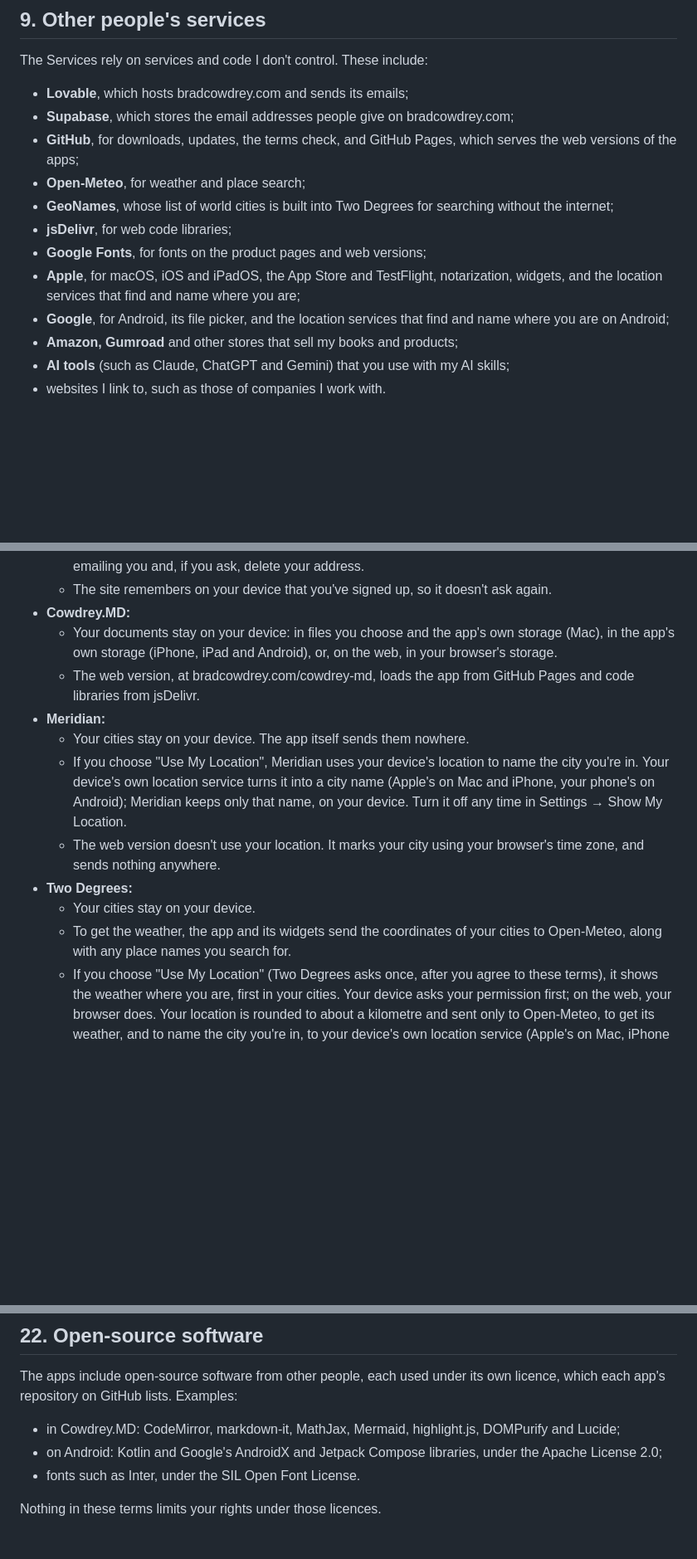
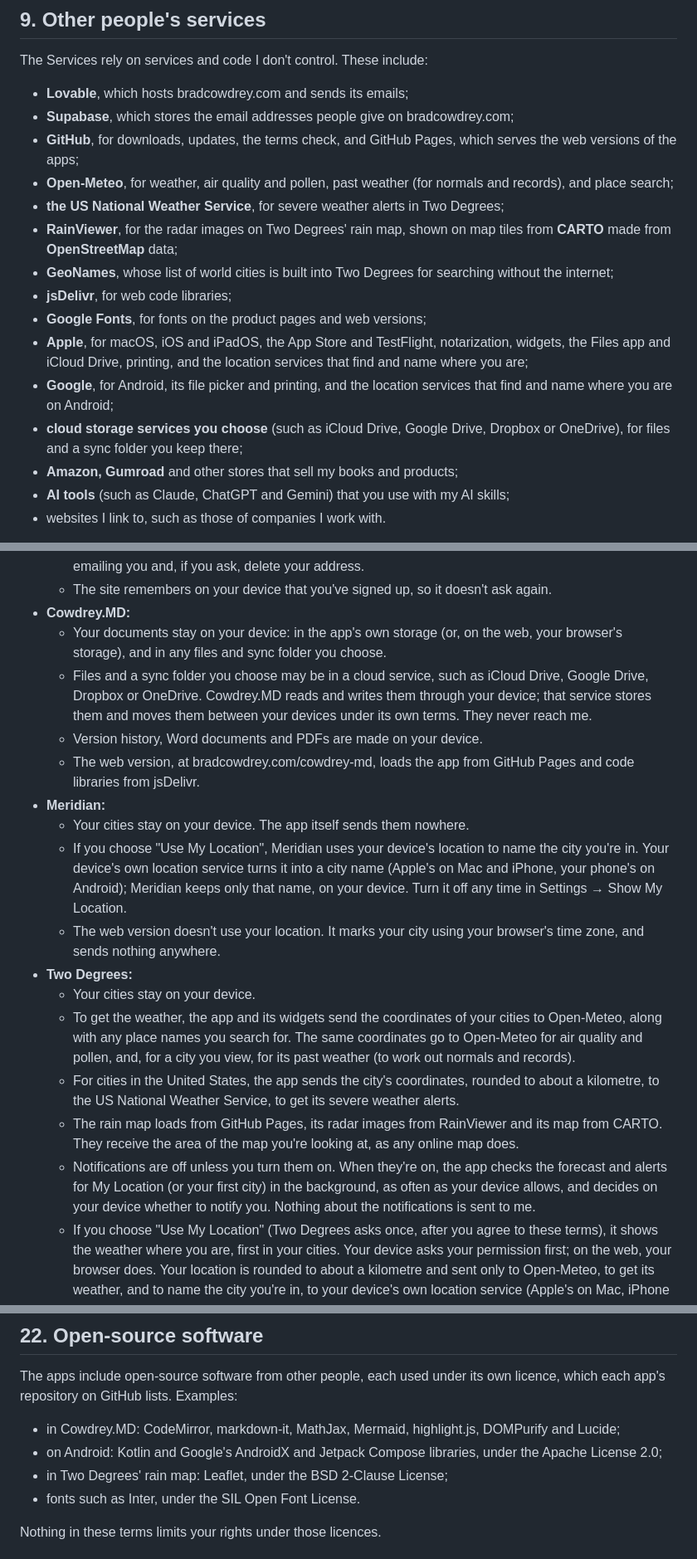
Before and after one commit to bradleycowdrey/two-degrees, a Markdown page: TERMS.md, 3 parts joined by grey strips. Shown at 83% size. Drawn GitHub-style; blank space fills up the shorter version.

```diff
--- a/TERMS.md
+++ b/TERMS.md
@@ -124,12 +124,15 @@ The Services rely on services and code I don't control. These include:
 - **Lovable**, which hosts bradcowdrey.com and sends its emails;
 - **Supabase**, which stores the email addresses people give on bradcowdrey.com;
 - **GitHub**, for downloads, updates, the terms check, and GitHub Pages, which serves the web versions of the apps;
-- **Open-Meteo**, for weather and place search;
+- **Open-Meteo**, for weather, air quality and pollen, past weather (for normals and records), and place search;
+- **the US National Weather Service**, for severe weather alerts in Two Degrees;
+- **RainViewer**, for the radar images on Two Degrees' rain map, shown on map tiles from **CARTO** made from **OpenStreetMap** data;
 - **GeoNames**, whose list of world cities is built into Two Degrees for searching without the internet;
 - **jsDelivr**, for web code libraries;
 - **Google Fonts**, for fonts on the product pages and web versions;
-- **Apple**, for macOS, iOS and iPadOS, the App Store and TestFlight, notarization, widgets, and the location services that find and name where you are;
-- **Google**, for Android, its file picker, and the location services that find and name where you are on Android;
+- **Apple**, for macOS, iOS and iPadOS, the App Store and TestFlight, notarization, widgets, the Files app and iCloud Drive, printing, and the location services that find and name where you are;
+- **Google**, for Android, its file picker and printing, and the location services that find and name where you are on Android;
+- **cloud storage services you choose** (such as iCloud Drive, Google Drive, Dropbox or OneDrive), for files and a sync folder you keep there;
 - **Amazon, Gumroad** and other stores that sell my books and products;
 - **AI tools** (such as Claude, ChatGPT and Gemini) that you use with my AI skills;
 - websites I link to, such as those of companies I work with.
@@ -197,7 +200,9 @@ What each Service does:
   - Every update email lets you unsubscribe, or you can email legal@bradcowdrey.com. I then stop emailing you and, if you ask, delete your address.
   - The site remembers on your device that you've signed up, so it doesn't ask again.
 - **Cowdrey.MD:**
-  - Your documents stay on your device: in files you choose and the app's own storage (Mac), in the app's own storage (iPhone, iPad and Android), or, on the web, in your browser's storage.
+  - Your documents stay on your device: in the app's own storage (or, on the web, your browser's storage), and in any files and sync folder you choose.
+  - Files and a sync folder you choose may be in a cloud service, such as iCloud Drive, Google Drive, Dropbox or OneDrive. Cowdrey.MD reads and writes them through your device; that service stores them and moves them between your devices under its own terms. They never reach me.
+  - Version history, Word documents and PDFs are made on your device.
   - The web version, at bradcowdrey.com/cowdrey-md, loads the app from GitHub Pages and code libraries from jsDelivr.
 - **Meridian:**
   - Your cities stay on your device. The app itself sends them nowhere.
@@ -205,7 +210,10 @@ What each Service does:
   - The web version doesn't use your location. It marks your city using your browser's time zone, and sends nothing anywhere.
 - **Two Degrees:**
   - Your cities stay on your device.
-  - To get the weather, the app and its widgets send the coordinates of your cities to Open-Meteo, along with any place names you search for.
+  - To get the weather, the app and its widgets send the coordinates of your cities to Open-Meteo, along with any place names you search for. The same coordinates go to Open-Meteo for air quality and pollen, and, for a city you view, for its past weather (to work out normals and records).
+  - For cities in the United States, the app sends the city's coordinates, rounded to about a kilometre, to the US National Weather Service, to get its severe weather alerts.
+  - The rain map loads from GitHub Pages, its radar images from RainViewer and its map from CARTO. They receive the area of the map you're looking at, as any online map does.
+  - Notifications are off unless you turn them on. When they're on, the app checks the forecast and alerts for My Location (or your first city) in the background, as often as your device allows, and decides on your device whether to notify you. Nothing about the notifications is sent to me.
   - If you choose "Use My Location" (Two Degrees asks once, after you agree to these terms), it shows the weather where you are, first in your cities. Your device asks your permission first; on the web, your browser does. Your location is rounded to about a kilometre and sent only to Open-Meteo, to get its weather, and to name the city you're in, to your device's own location service (Apple's on Mac, iPhone and iPad, your phone's on Android; on the web, Open-Meteo). When those can't name it, the app uses its built-in GeoNames city list, on your device. The place it finds is kept on your device with your cities and removed when you turn Use My Location off. It is never sent to me. Turn it off any time in Two Degrees' settings.
   - The web version, at bradcowdrey.com/two-degrees, loads from GitHub Pages, along with the GeoNames city list it uses to name places.
 - **Updates:**
@@ -329,6 +337,7 @@ I may offer test or early versions of the apps, for example through Apple's Test
 The apps include open-source software from other people, each used under its own licence, which each app's repository on GitHub lists. Examples:
 - in Cowdrey.MD: CodeMirror, markdown-it, MathJax, Mermaid, highlight.js, DOMPurify and Lucide;
 - on Android: Kotlin and Google's AndroidX and Jetpack Compose libraries, under the Apache License 2.0;
+- in Two Degrees' rain map: Leaflet, under the BSD 2-Clause License;
 - fonts such as Inter, under the SIL Open Font License.
 
 Nothing in these terms limits your rights under those licences.
```
Also changed, not shown: other parts of TERMS.md (+11 -8 lines).
